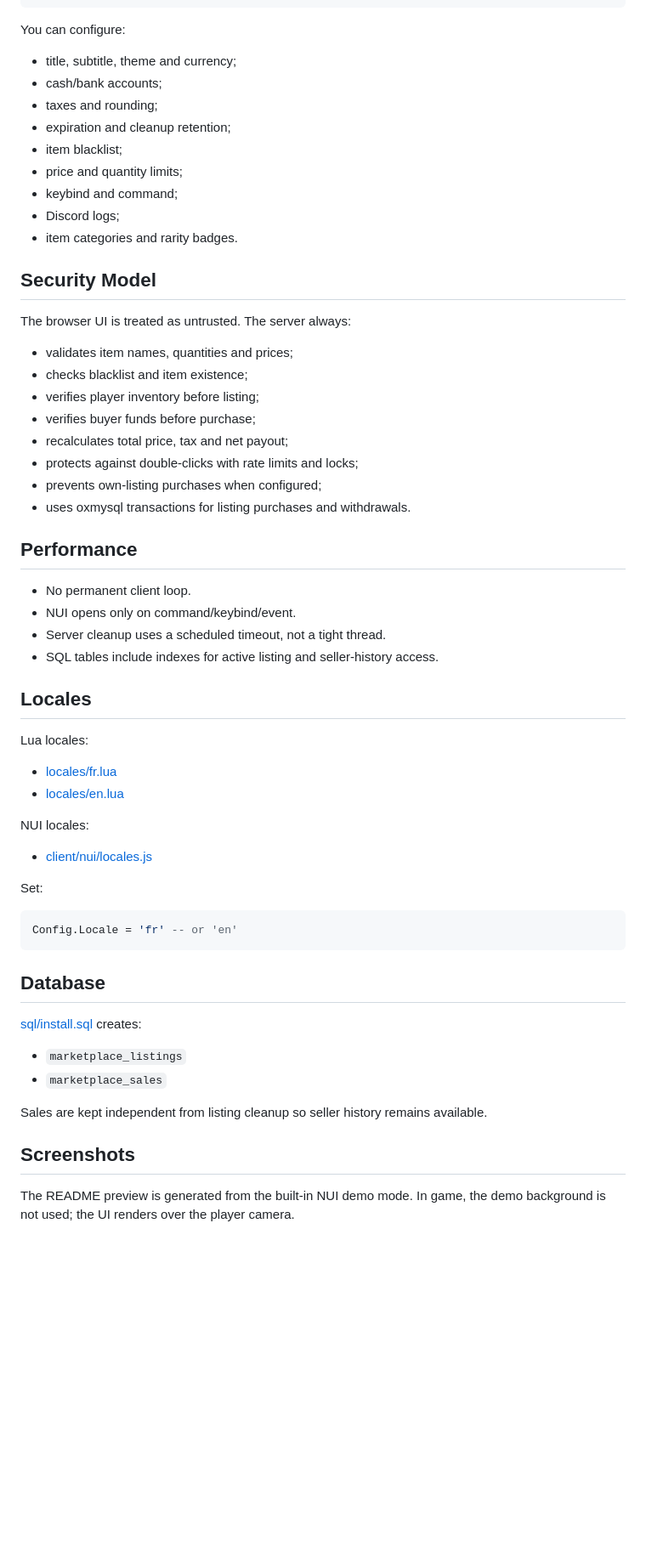
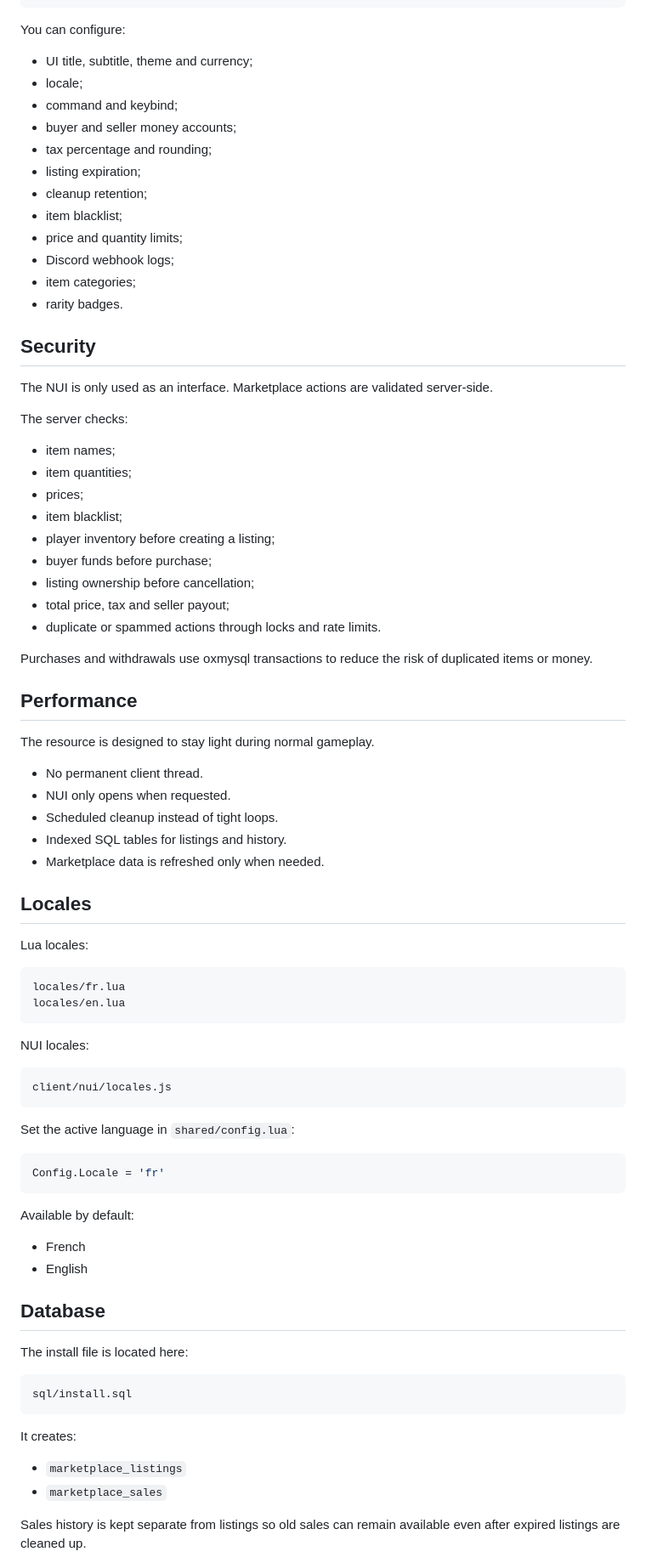
Before and after one commit to Lens931/qb-marketplace-community, a Markdown page: README.md, the part around one of its changes. Shown at 85% size. Rendered like a GitHub page; blank space fills up the shorter version.

````diff
--- a/README.md
+++ b/README.md
@@ -109,63 +137,85 @@ Config.Taxes = {
 
 You can configure:
 
-- title, subtitle, theme and currency;
-- cash/bank accounts;
-- taxes and rounding;
-- expiration and cleanup retention;
-- item blacklist;
-- price and quantity limits;
-- keybind and command;
-- Discord logs;
-- item categories and rarity badges.
+* UI title, subtitle, theme and currency;
+* locale;
+* command and keybind;
+* buyer and seller money accounts;
+* tax percentage and rounding;
+* listing expiration;
+* cleanup retention;
+* item blacklist;
+* price and quantity limits;
+* Discord webhook logs;
+* item categories;
+* rarity badges.
 
-## Security Model
+## Security
 
-The browser UI is treated as untrusted. The server always:
+The NUI is only used as an interface. Marketplace actions are validated server-side.
 
-- validates item names, quantities and prices;
-- checks blacklist and item existence;
-- verifies player inventory before listing;
-- verifies buyer funds before purchase;
-- recalculates total price, tax and net payout;
-- protects against double-clicks with rate limits and locks;
-- prevents own-listing purchases when configured;
-- uses oxmysql transactions for listing purchases and withdrawals.
+The server checks:
+
+* item names;
+* item quantities;
+* prices;
+* item blacklist;
+* player inventory before creating a listing;
+* buyer funds before purchase;
+* listing ownership before cancellation;
+* total price, tax and seller payout;
+* duplicate or spammed actions through locks and rate limits.
+
+Purchases and withdrawals use oxmysql transactions to reduce the risk of duplicated items or money.
 
 ## Performance
 
-- No permanent client loop.
-- NUI opens only on command/keybind/event.
-- Server cleanup uses a scheduled timeout, not a tight thread.
-- SQL tables include indexes for active listing and seller-history access.
+The resource is designed to stay light during normal gameplay.
+
+* No permanent client thread.
+* NUI only opens when requested.
+* Scheduled cleanup instead of tight loops.
+* Indexed SQL tables for listings and history.
+* Marketplace data is refreshed only when needed.
 
 ## Locales
 
 Lua locales:
 
-- [locales/fr.lua](locales/fr.lua)
-- [locales/en.lua](locales/en.lua)
+```text
+locales/fr.lua
+locales/en.lua
+```
 
 NUI locales:
 
-- [client/nui/locales.js](client/nui/locales.js)
+```text
+client/nui/locales.js
+```
 
-Set:
+Set the active language in `shared/config.lua`:
 
 ```lua
-Config.Locale = 'fr' -- or 'en'
+Config.Locale = 'fr'
 ```
+
+Available by default:
+
+* French
+* English
 
 ## Database
 
-[sql/install.sql](sql/install.sql) creates:
+The install file is located here:
 
-- `marketplace_listings`
-- `marketplace_sales`
+```text
+sql/install.sql
+```
 
-Sales are kept independent from listing cleanup so seller history remains available.
+It creates:
 
-## Screenshots
+* `marketplace_listings`
+* `marketplace_sales`
 
-The README preview is generated from the built-in NUI demo mode. In game, the demo background is not used; the UI renders over the player camera.
+Sales history is kept separate from listings so old sales can remain available even after expired listings are cleaned up.
 
````
Also changed, not shown: other parts of README.md (+120 -72 lines).
